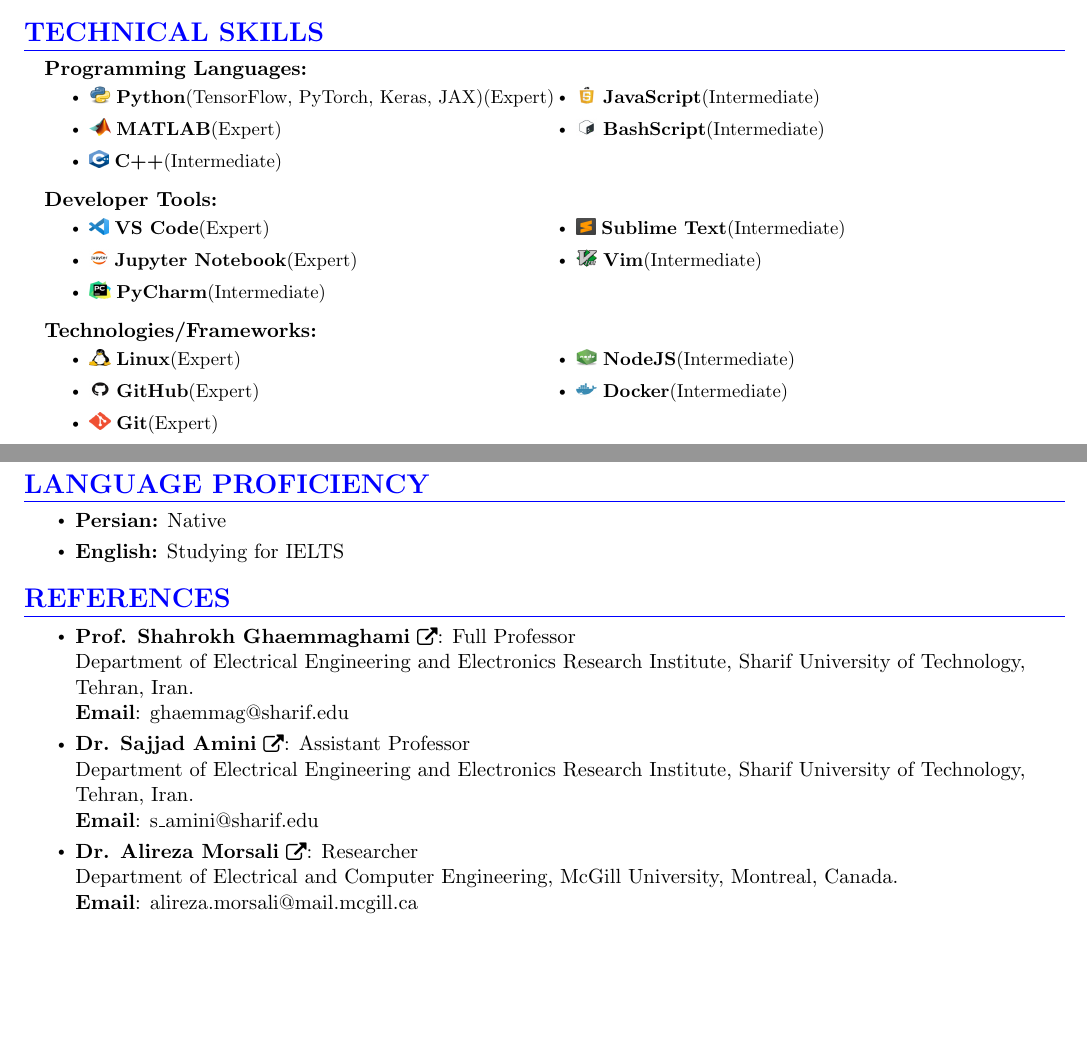
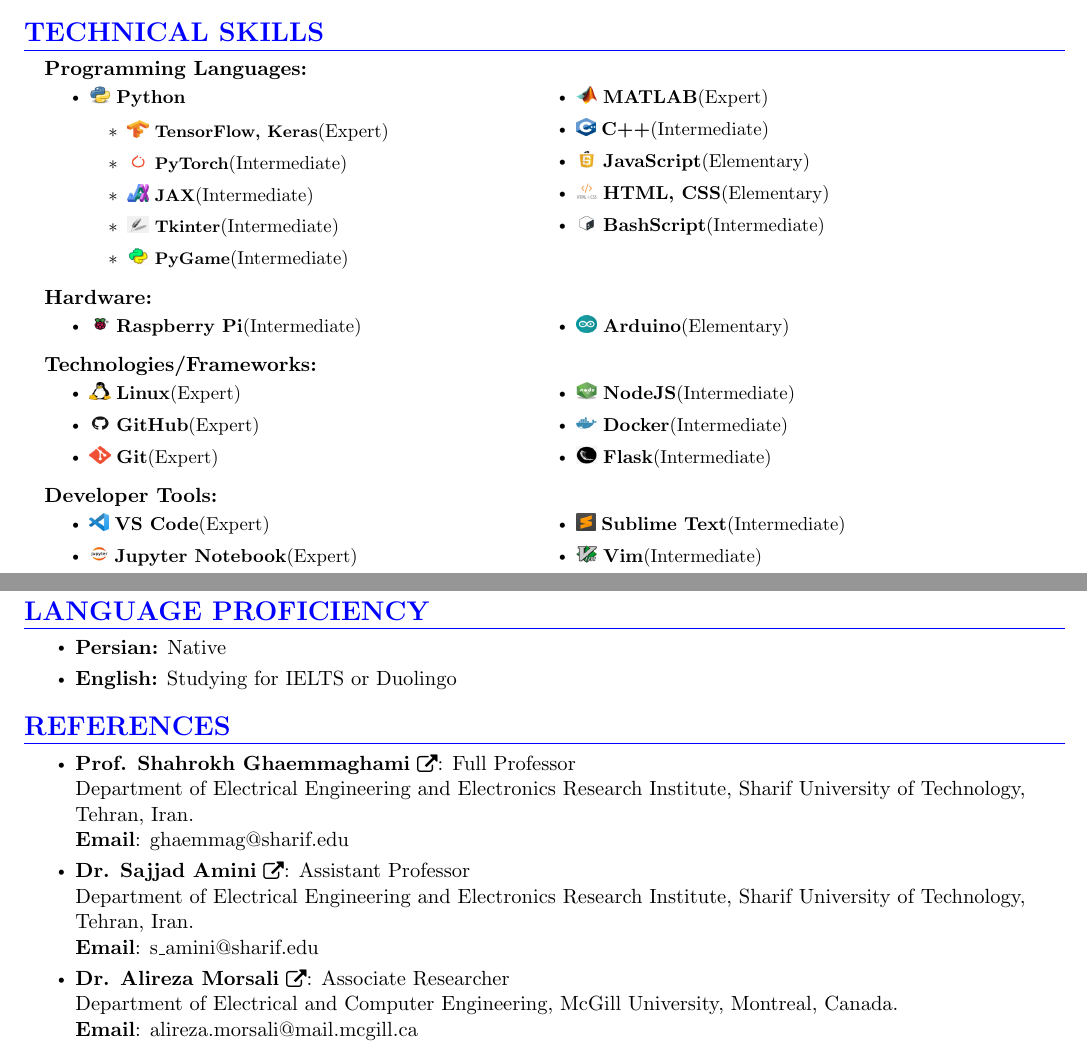
Before and after one commit to AryaAftab/My-CV, a LaTeX document (main.tex): two parts of pages 3 and 4 of 4, joined at a grey line, cut so that both start at the same text, the shorter picture padded with empty space. The pictures show the PDF file Arya_Aftab_CV.pdf that the author committed with the source.

Commit message:
Updated Skills and figures

```diff
--- a/main.tex
+++ b/main.tex
@@ -376,8 +376,32 @@
         \vspace{6pt}
         \begin{itemize}[itemsep=0pt, parsep=5pt]
             \begin{multicols}{2}
-                \item \includegraphics[width=11pt, height=9pt]{figure/python.png} \textbf{Python}(TensorFlow, PyTorch, Keras, JAX)(Expert)
+                \item \includegraphics[width=11pt, height=9pt]{figure/python.png} \textbf{Python}
+                \begin{itemize}[itemsep=0pt, parsep=5pt]
+                    \item \includegraphics[width=11pt, height=9pt]{figure/tensorflow.png} \textbf{\footnotesize{TensorFlow, Keras}}(Expert)
+                    \item \includegraphics[width=11pt, height=9pt]{figure/pytorch.png}
+                    \textbf{\footnotesize{PyTorch}}(Intermediate)
+                    \item \includegraphics[width=11pt, height=9pt]{figure/jax.png}
+                    \textbf{\footnotesize{JAX}}(Intermediate)
+                    \item \includegraphics[width=11pt, height=9pt]{figure/tkinter.png}
+                    \textbf{\footnotesize{Tkinter}}(Intermediate)
+                    \item \includegraphics[width=11pt, height=9pt]{figure/pygame.png}
+                    \textbf{\footnotesize{PyGame}}(Intermediate)
+                \end{itemize}
+
                 \item \includegraphics[width=11pt, height=9pt]{figure/matlab.png} \textbf{MATLAB}(Expert)
                 \item \includegraphics[width=10pt, height=9pt]{figure/c++.png} \textbf{C++}(Intermediate)
-                \item \includegraphics[width=11pt, height=9pt]{figure/js.png} \textbf{JavaScript}(Intermediate)
+                \item \includegraphics[width=11pt, height=9pt]{figure/js.png} \textbf{JavaScript}(Elementary)
+                \item \includegraphics[width=11pt, height=9pt]{figure/html_css.png} \textbf{HTML, CSS}(Elementary)
                 \item \includegraphics[width=11pt, height=9pt]{figure/bash.png} \textbf{BashScript}(Intermediate)
+            \end{multicols}
+        \end{itemize}
+
+    \textbf{\normalsize{Hardware:}}
+        \vspace{6pt}
+        \begin{itemize}[itemsep=0pt, parsep=5pt]
+            \begin{multicols}{2}
+                \item \includegraphics[width=11pt, height=9pt]{figure/raspberrypi.png} \textbf{Raspberry Pi}(Intermediate)
+                \item \includegraphics[width=11pt, height=9pt]{figure/arduino.png} \textbf{Arduino}(Elementary)
+            \end{multicols}
+        \end{itemize}
@@ -384,3 +418,4 @@
+                \item \includegraphics[width=11pt, height=9pt]{figure/flask.png} \textbf{Flask}(Intermediate)
             \end{multicols}
         \end{itemize}
 
@@ -502,7 +525,7 @@
     %\resumeSubHeadingListStart
         \begin{itemize}[itemsep=-2pt, parsep=5pt]
             \item \textbf{Persian:} Native
-            \item \textbf{English:} Studying for IELTS
+            \item \textbf{English:} Studying for IELTS or Duolingo
         \end{itemize}
         %\vspace*{2.0\multicolsep}
     %\resumeSubHeadingListEnd
@@ -520,7 +543,7 @@
             %\item \textbf{Dr. Benoit Champagne}: Professor\newline Department of Electrical %and Computer Engineering, McGill University, Montreal, Canada.\newline %\textbf{Email}: benoit.champagne@mcgill.ca
 
             %\vspace{5pt}
-            \item \href{https://scholar.google.com/citations?user=y-RVrUkAAAAJ&hl=en}{\textbf{Dr. Alireza Morsali} {\raisebox{-0.1\height}\faExternalLink }}: Researcher\newline Department of Electrical and Computer Engineering, McGill University, Montreal, Canada.\newline \textbf{Email}:  alireza.morsali@mail.mcgill.ca
+            \item \href{https://scholar.google.com/citations?user=y-RVrUkAAAAJ&hl=en}{\textbf{Dr. Alireza Morsali} {\raisebox{-0.1\height}\faExternalLink }}: Associate Researcher\newline Department of Electrical and Computer Engineering, McGill University, Montreal, Canada.\newline \textbf{Email}:  alireza.morsali@mail.mcgill.ca
         \end{itemize}
         %\vspace*{2.0\multicolsep}
  %\vspace{-6pt}
```
Also changed, not shown: Arya_Aftab_CV.pdf, figure/arduino.png (added), figure/flask.png (added), figure/html_css.png (added), figure/jax.png (added), figure/pygame.png (added), figure/pytorch.png (added), figure/raspberrypi.png (added), figure/tensorflow.png (added), figure/tkinter.png (added), main.tex (22 more changed lines).
